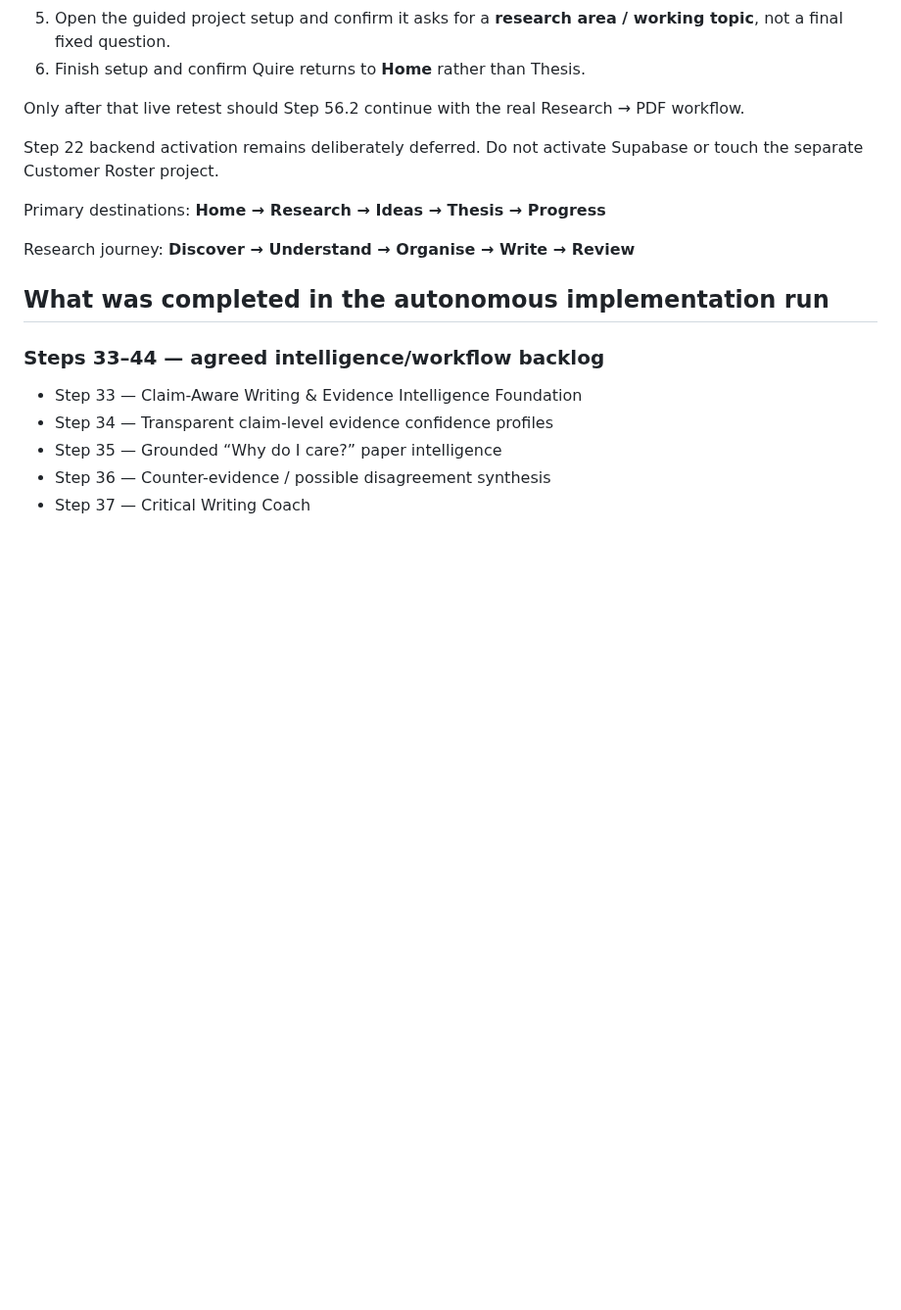
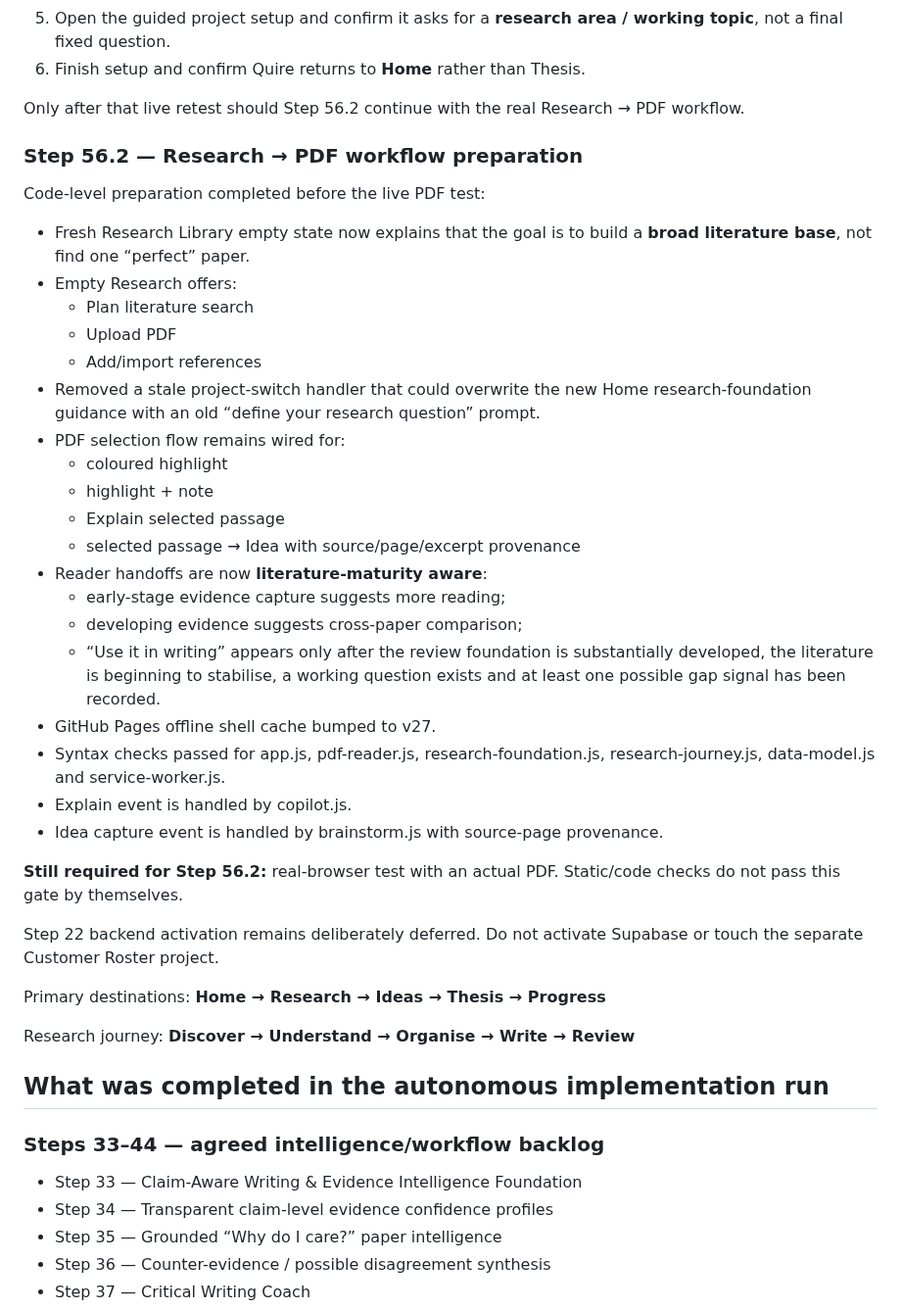
Before and after one commit to jasonfenech118-ctrl/quire, a Markdown page: docs/CONTINUE_HERE.md, the part around the change. Shown at 98% size. GitHub-like rendering; blank space fills up the shorter version.

Commit message:
Record Step 56.2 PDF workflow preparation

```diff
--- a/docs/CONTINUE_HERE.md
+++ b/docs/CONTINUE_HERE.md
@@ -68,6 +68,32 @@ The review score is now used by the Progress data model as well as the visible H
 6. Finish setup and confirm Quire returns to **Home** rather than Thesis.
 
 Only after that live retest should Step 56.2 continue with the real Research → PDF workflow.
+
+### Step 56.2 — Research → PDF workflow preparation
+
+Code-level preparation completed before the live PDF test:
+- Fresh Research Library empty state now explains that the goal is to build a **broad literature base**, not find one “perfect” paper.
+- Empty Research offers:
+  - Plan literature search
+  - Upload PDF
+  - Add/import references
+- Removed a stale project-switch handler that could overwrite the new Home research-foundation guidance with an old “define your research question” prompt.
+- PDF selection flow remains wired for:
+  - coloured highlight
+  - highlight + note
+  - Explain selected passage
+  - selected passage → Idea with source/page/excerpt provenance
+- Reader handoffs are now **literature-maturity aware**:
+  - early-stage evidence capture suggests more reading;
+  - developing evidence suggests cross-paper comparison;
+  - “Use it in writing” appears only after the review foundation is substantially developed, the literature is beginning to stabilise, a working question exists and at least one possible gap signal has been recorded.
+- GitHub Pages offline shell cache bumped to v27.
+- Syntax checks passed for app.js, pdf-reader.js, research-foundation.js, research-journey.js, data-model.js and service-worker.js.
+- Explain event is handled by copilot.js.
+- Idea capture event is handled by brainstorm.js with source-page provenance.
+
+**Still required for Step 56.2:** real-browser test with an actual PDF. Static/code checks do not pass this gate by themselves.
+
 
 
 Step 22 backend activation remains deliberately deferred. Do not activate Supabase or touch the separate Customer Roster project.
```
